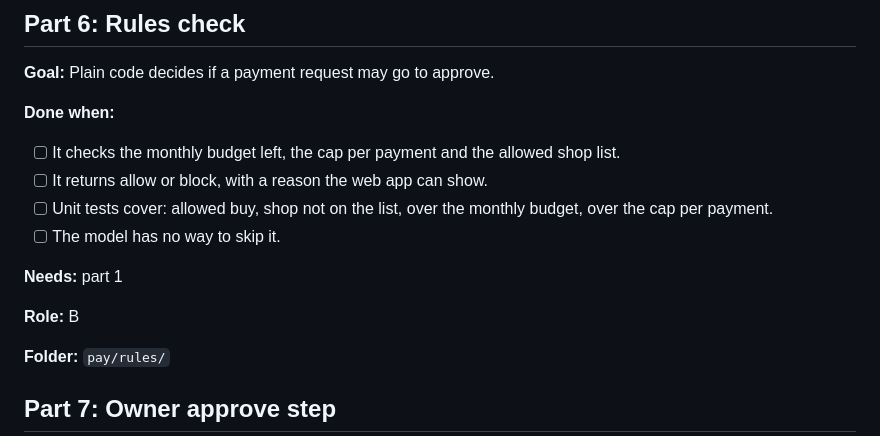
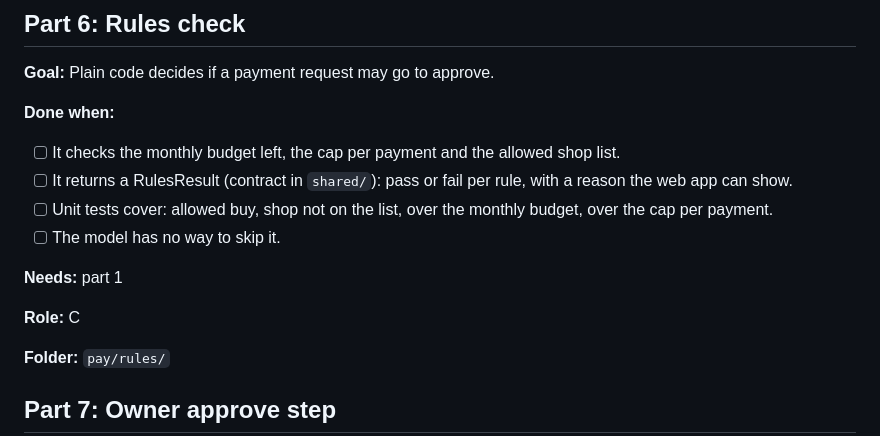
Before and after one commit to osizk/hackathon-team, a Markdown page: docs/build-parts.md, the part around one of its changes. Drawn GitHub-style.

```diff
--- a/docs/build-parts.md
+++ b/docs/build-parts.md
@@ -130,14 +156,15 @@ window, and only after approve.
 
 - [ ] It checks the monthly budget left, the cap per payment and the allowed
       shop list.
-- [ ] It returns allow or block, with a reason the web app can show.
+- [ ] It returns a RulesResult (contract in `shared/`): pass or fail per rule,
+      with a reason the web app can show.
 - [ ] Unit tests cover: allowed buy, shop not on the list, over the monthly
       budget, over the cap per payment.
 - [ ] The model has no way to skip it.
 
 **Needs:** part 1
 
-**Role:** B
+**Role:** C
 
 **Folder:** `pay/rules/`
 
```
Also changed, not shown: other parts of docs/build-parts.md (+62 -7 lines), AGENTS.md (+1 -1 lines).
